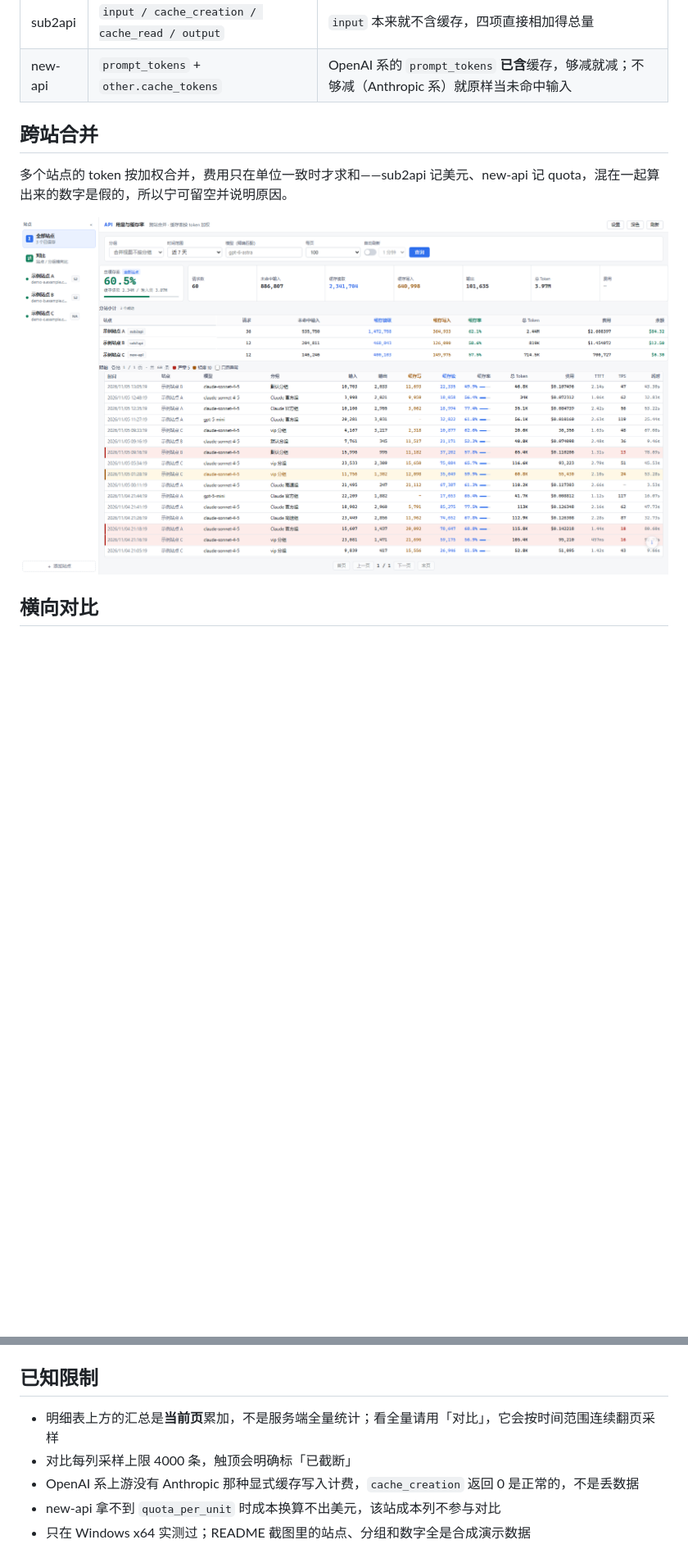
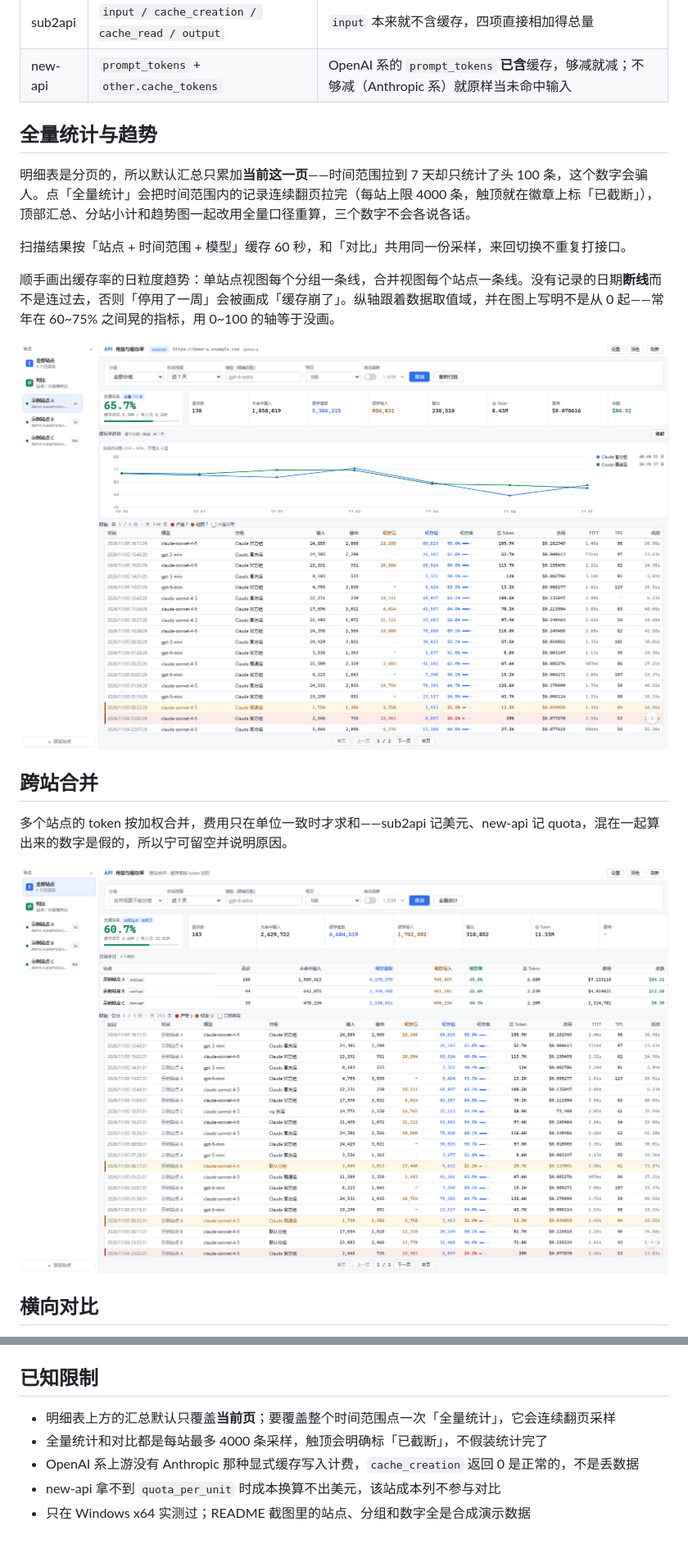
Before and after one commit to s88868888/sub2api-cache-viewer, a Markdown page: README.md, 2 parts joined by grey strips. Shown at 82% size. GitHub-like rendering; pictures changed too: docs/screenshots/cross-site.png, docs/screenshots/full-scan.png (added); blank space fills up the shorter version.

Commit message:
docs: README 增加全量统计章节并重制截图

```diff
--- a/README.md
+++ b/README.md
@@ -22,6 +22,16 @@ cacheRate = cache_read / (uncached_input + cache_creation + cache_read)
 | --- | --- | --- |
 | sub2api | `input / cache_creation / cache_read / output` | `input` 本来就不含缓存，四项直接相加得总量 |
 | new-api | `prompt_tokens` + `other.cache_tokens` | OpenAI 系的 `prompt_tokens` **已含**缓存，够减就减；不够减（Anthropic 系）就原样当未命中输入 |
+
+## 全量统计与趋势
+
+明细表是分页的，所以默认汇总只累加**当前这一页**——时间范围拉到 7 天却只统计了头 100 条，这个数字会骗人。点「全量统计」会把时间范围内的记录连续翻页拉完（每站上限 4000 条，触顶就在徽章上标「已截断」），顶部汇总、分站小计和趋势图一起改用全量口径重算，三个数字不会各说各话。
+
+扫描结果按「站点 + 时间范围 + 模型」缓存 60 秒，和「对比」共用同一份采样，来回切换不重复打接口。
+
+顺手画出缓存率的日粒度趋势：单站点视图每个分组一条线，合并视图每个站点一条线。没有记录的日期**断线**而不是连过去，否则「停用了一周」会被画成「缓存崩了」。纵轴跟着数据取值域，并在图上写明不是从 0 起——常年在 60~75% 之间晃的指标，用 0~100 的轴等于没画。
+
+![全量统计后的汇总与缓存率趋势](docs/screenshots/full-scan.png)
 
 ## 跨站合并
 
@@ -86,8 +96,8 @@ pnpm dist         # 打包 portable + NSIS，产物在 dist/
 
 ## 已知限制
 
-- 明细表上方的汇总是**当前页**累加，不是服务端全量统计；看全量请用「对比」，它会按时间范围连续翻页采样
-- 对比每列采样上限 4000 条，触顶会明确标「已截断」
+- 明细表上方的汇总默认只覆盖**当前页**；要覆盖整个时间范围点一次「全量统计」，它会连续翻页采样
+- 全量统计和对比都是每站最多 4000 条采样，触顶会明确标「已截断」，不假装统计完了
 - OpenAI 系上游没有 Anthropic 那种显式缓存写入计费，`cache_creation` 返回 0 是正常的，不是丢数据
 - new-api 拿不到 `quota_per_unit` 时成本换算不出美元，该站成本列不参与对比
 - 只在 Windows x64 实测过；README 截图里的站点、分组和数字全是合成演示数据
```
Also changed, not shown: docs/screenshots/compare.png, docs/screenshots/dark.png, docs/screenshots/detail-anomaly.png.
